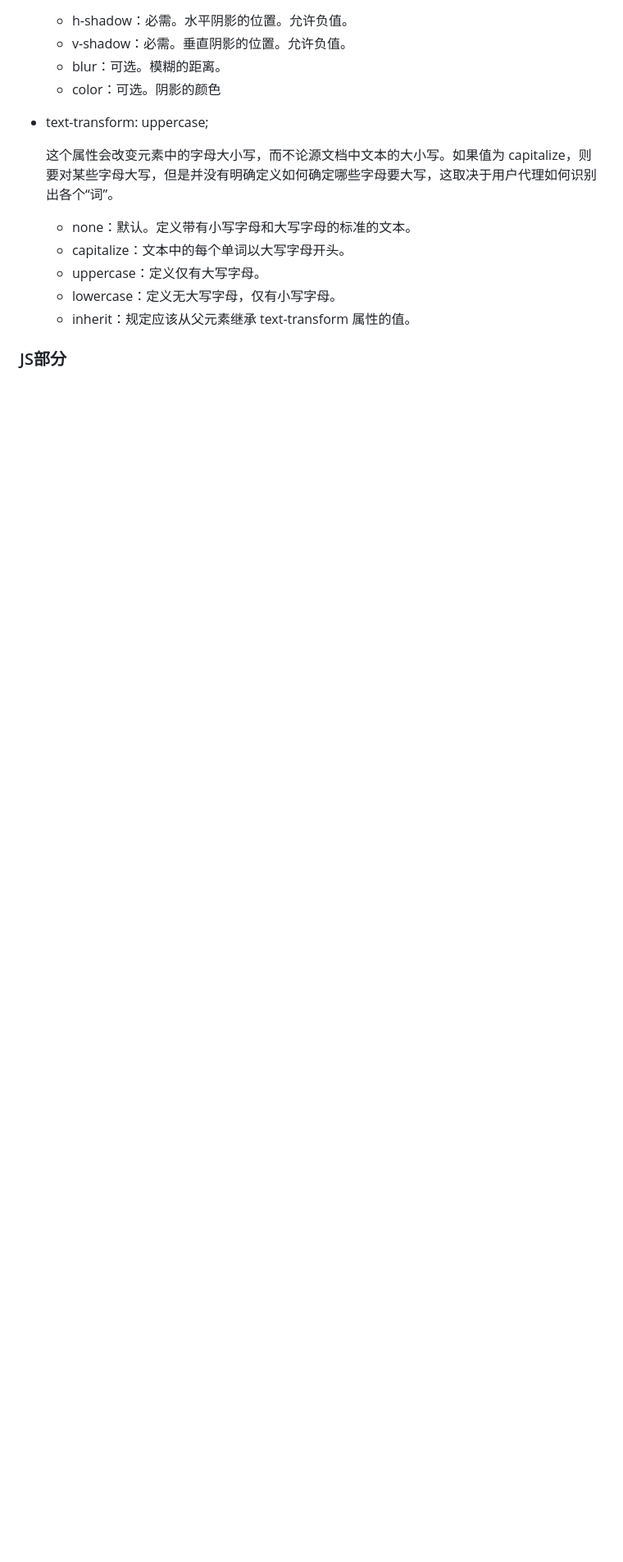
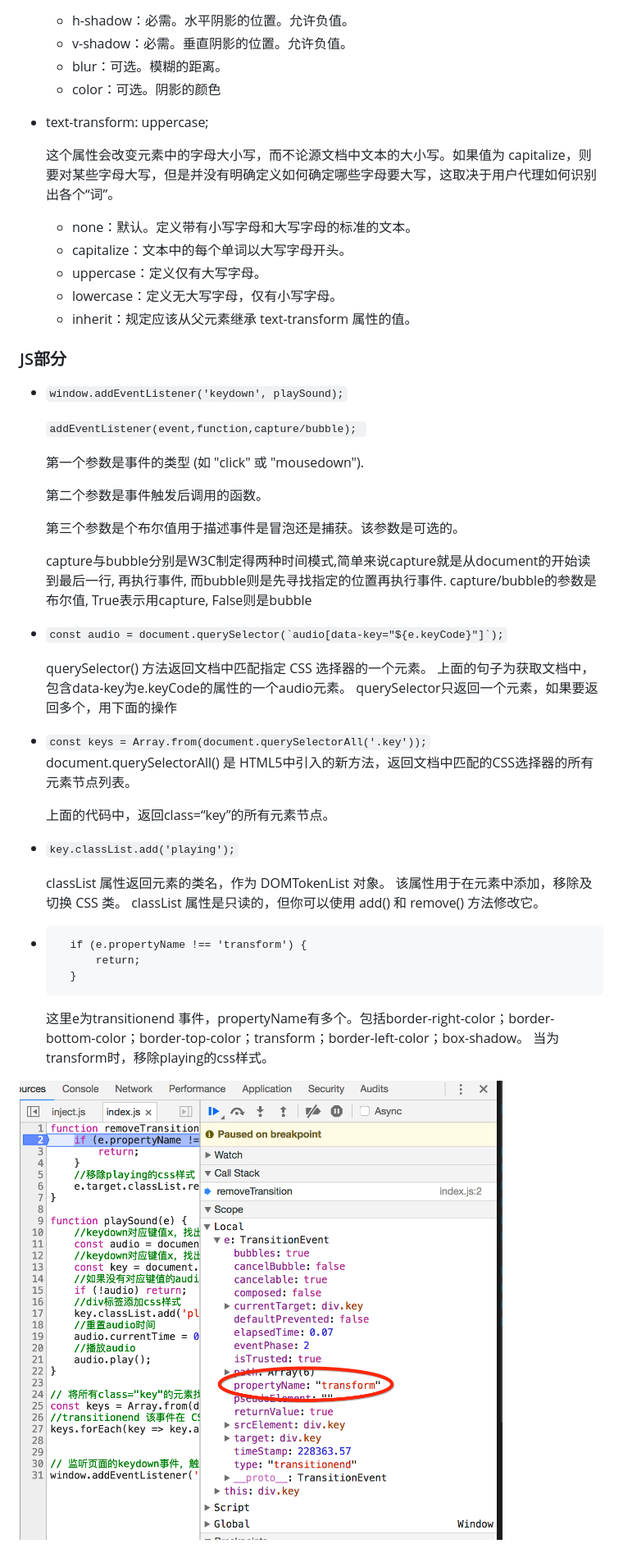
Before and after one commit to YanceyChan/JavaScript30, a Markdown page: day01/js挑战30天01笔记.md, the part around the change. Shown: that part at 82% size. Rendered like a GitHub page; pictures changed too: day01/propertyName.png (added); blank space fills up the shorter version.

````diff
--- a/note/js挑战30天01笔记.md
+++ b/day01/js挑战30天01笔记.md
@@ -136,3 +136,43 @@
 	 * inherit：规定应该从父元素继承 text-transform 属性的值。
 
 ### JS部分
+* ```window.addEventListener('keydown', playSound);```
+
+	```addEventListener(event,function,capture/bubble); ```
+
+	第一个参数是事件的类型 (如 "click" 或 "mousedown").
+
+	第二个参数是事件触发后调用的函数。
+
+	第三个参数是个布尔值用于描述事件是冒泡还是捕获。该参数是可选的。
+
+	capture与bubble分别是W3C制定得两种时间模式,简单来说capture就是从document的开始读到最后一行, 再执行事件, 而bubble则是先寻找指定的位置再执行事件.
+capture/bubble的参数是布尔值, True表示用capture, False则是bubble
+
+* ```const audio = document.querySelector(`audio[data-key="${e.keyCode}"]`);```
+
+	querySelector() 方法返回文档中匹配指定 CSS 选择器的一个元素。
+	上面的句子为获取文档中，包含data-key为e.keyCode的属性的一个audio元素。
+	querySelector只返回一个元素，如果要返回多个，用下面的操作
+
+* ```const keys = Array.from(document.querySelectorAll('.key'));```
+	document.querySelectorAll() 是 HTML5中引入的新方法，返回文档中匹配的CSS选择器的所有元素节点列表。
+
+	上面的代码中，返回class=“key”的所有元素节点。
+
+* ```key.classList.add('playing');```
+
+	 classList 属性返回元素的类名，作为 DOMTokenList 对象。
+该属性用于在元素中添加，移除及切换 CSS 类。
+classList 属性是只读的，但你可以使用 add() 和 remove() 方法修改它。
+
+* ```
+	if (e.propertyName !== 'transform') {
+        return;
+    }
+	```
+
+	这里e为transitionend 事件，propertyName有多个。包括border-right-color；border-bottom-color；border-top-color；transform；border-left-color；box-shadow。
+	当为transform时，移除playing的css样式。
+
+![](./propertyName.png)
````
Also changed, not shown: 1 other file.
